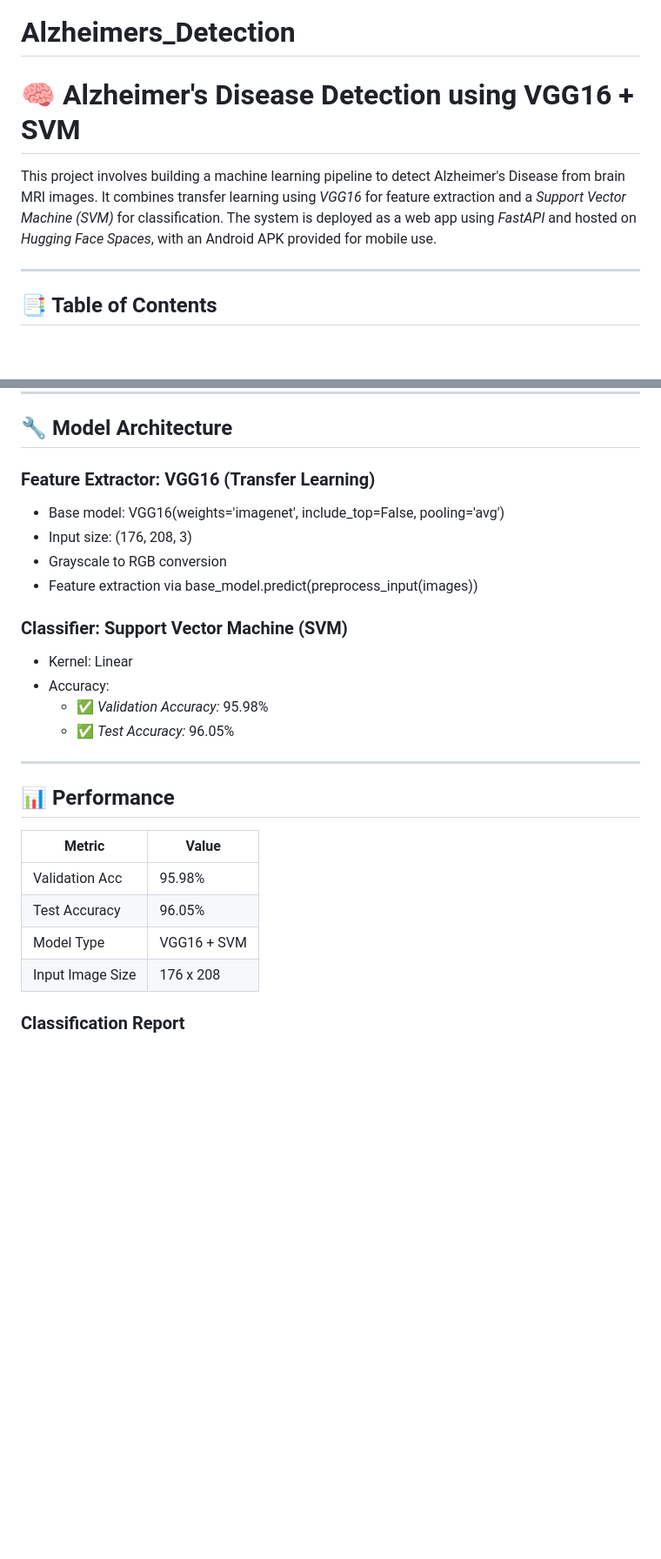
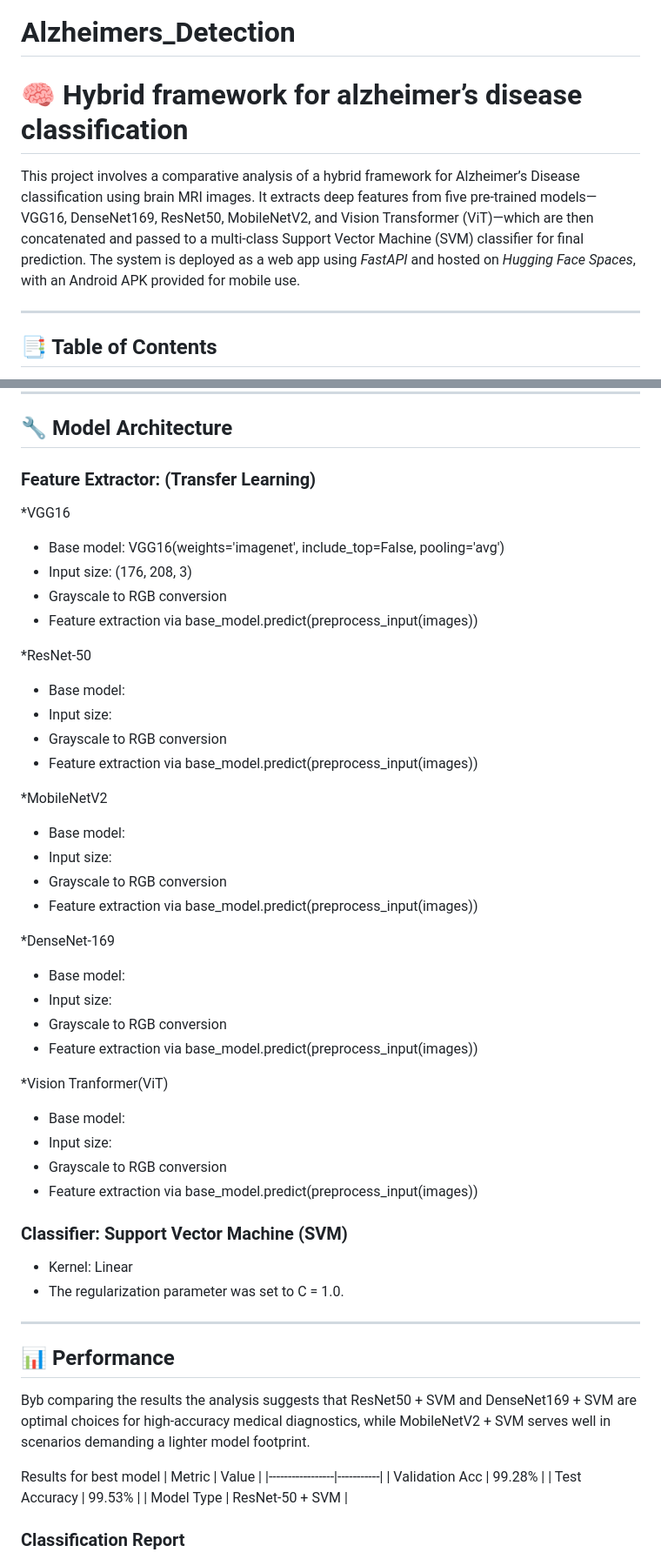
Before and after one commit to vaishnavi1728/Alzheimers_Detection, a Markdown page: README.md, 2 parts joined by grey strips. Shown at 87% size. Drawn GitHub-style; blank space fills up the shorter version.

```diff
--- a/README.md
+++ b/README.md
@@ -1,8 +1,8 @@
 # Alzheimers_Detection
 
-# 🧠 Alzheimer's Disease Detection using VGG16 + SVM
+# 🧠 Hybrid framework for alzheimer’s disease classification
 
-This project involves building a machine learning pipeline to detect Alzheimer's Disease from brain MRI images. It combines transfer learning using *VGG16* for feature extraction and a *Support Vector Machine (SVM)* for classification. The system is deployed as a web app using *FastAPI* and hosted on *Hugging Face Spaces*, with an Android APK provided for mobile use.
+This project involves a comparative analysis of a hybrid framework for Alzheimer’s Disease classification using brain MRI images. It extracts deep features from five pre-trained models—VGG16, DenseNet169, ResNet50, MobileNetV2, and Vision Transformer (ViT)—which are then concatenated and passed to a multi-class Support Vector Machine (SVM) classifier for final prediction. The system is deployed as a web app using *FastAPI* and hosted on *Hugging Face Spaces*, with an Android APK provided for mobile use.
 
 ---
 
@@ -44,30 +44,56 @@ The goal is to classify MRI brain scans into Alzheimer's-affected or normal cate
 
 ## 🔧 Model Architecture
 
-### Feature Extractor: VGG16 (Transfer Learning)
+### Feature Extractor: (Transfer Learning)
 
+*VGG16
 - Base model: VGG16(weights='imagenet', include_top=False, pooling='avg')
 - Input size: (176, 208, 3)
+- Grayscale to RGB conversion
+- Feature extraction via base_model.predict(preprocess_input(images))
+
+*ResNet-50
+- Base model:
+- Input size:
+- Grayscale to RGB conversion
+- Feature extraction via base_model.predict(preprocess_input(images))
+
+*MobileNetV2
+- Base model:
+- Input size:
+- Grayscale to RGB conversion
+- Feature extraction via base_model.predict(preprocess_input(images))
+
+*DenseNet-169
+- Base model:
+- Input size:
+- Grayscale to RGB conversion
+- Feature extraction via base_model.predict(preprocess_input(images))
+
+*Vision Tranformer(ViT)
+- Base model:
+- Input size:
 - Grayscale to RGB conversion
 - Feature extraction via base_model.predict(preprocess_input(images))
 
 ### Classifier: Support Vector Machine (SVM)
 
 - Kernel: Linear
-- Accuracy:
-  - ✅ *Validation Accuracy:* 95.98%
-  - ✅ *Test Accuracy:* 96.05%
+- The regularization parameter was set to C = 1.0.
 
 ---
 
 ## 📊 Performance
 
+Byb comparing the results the analysis suggests that ResNet50 + SVM and DenseNet169 + SVM are optimal choices for high-accuracy medical diagnostics, while MobileNetV2 + SVM serves well in scenarios demanding a lighter model footprint.
+
+Results for best model
 | Metric          | Value     |
 |-----------------|-----------|
-| Validation Acc  | 95.98%    |
-| Test Accuracy   | 96.05%    |
-| Model Type      | VGG16 + SVM |
-| Input Image Size| 176 x 208 |
+| Validation Acc  | 99.28%    |
+| Test Accuracy   | 99.53%    |
+| Model Type      | ResNet-50 + SVM |
+
 ### Classification Report
 ![Report](images/ClassificationReport.jpeg)
 ### Confusion Matrix
```
Also changed, not shown: other parts of README.md (+3 -3 lines).
